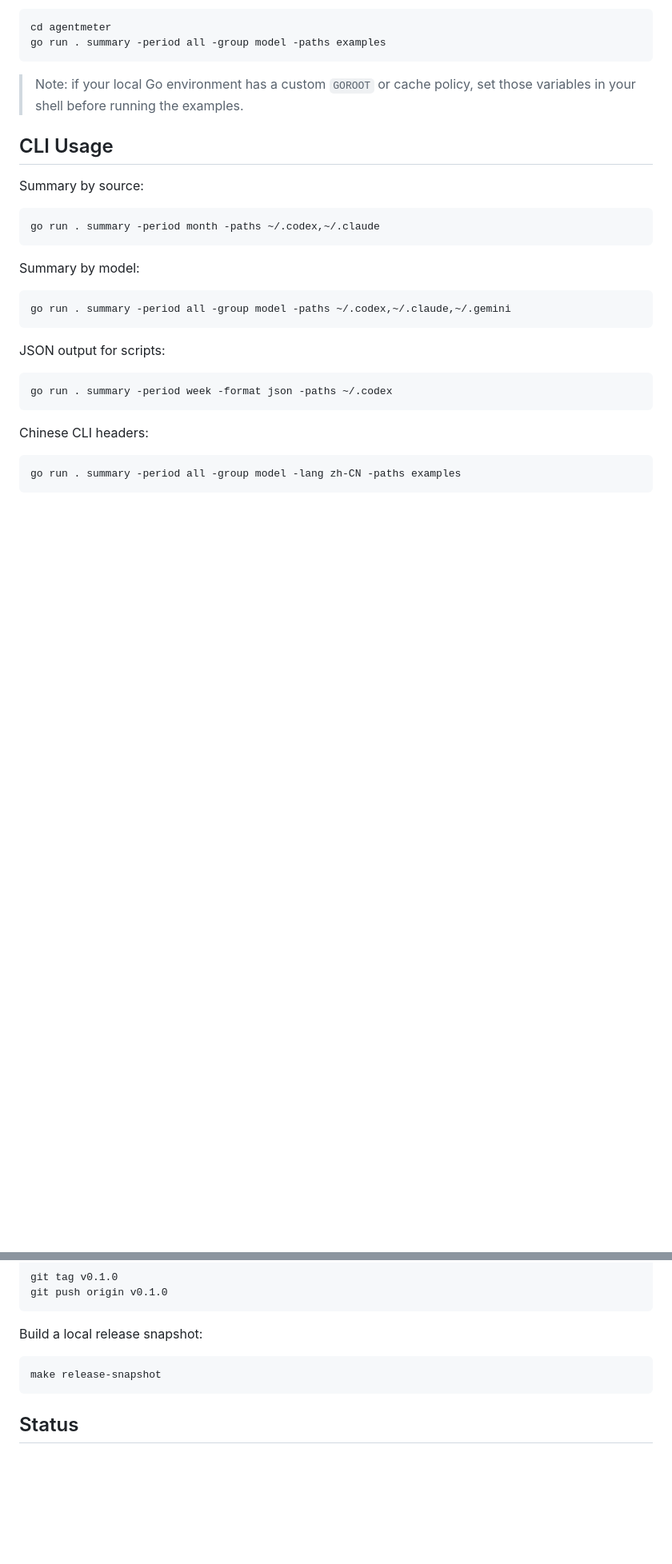
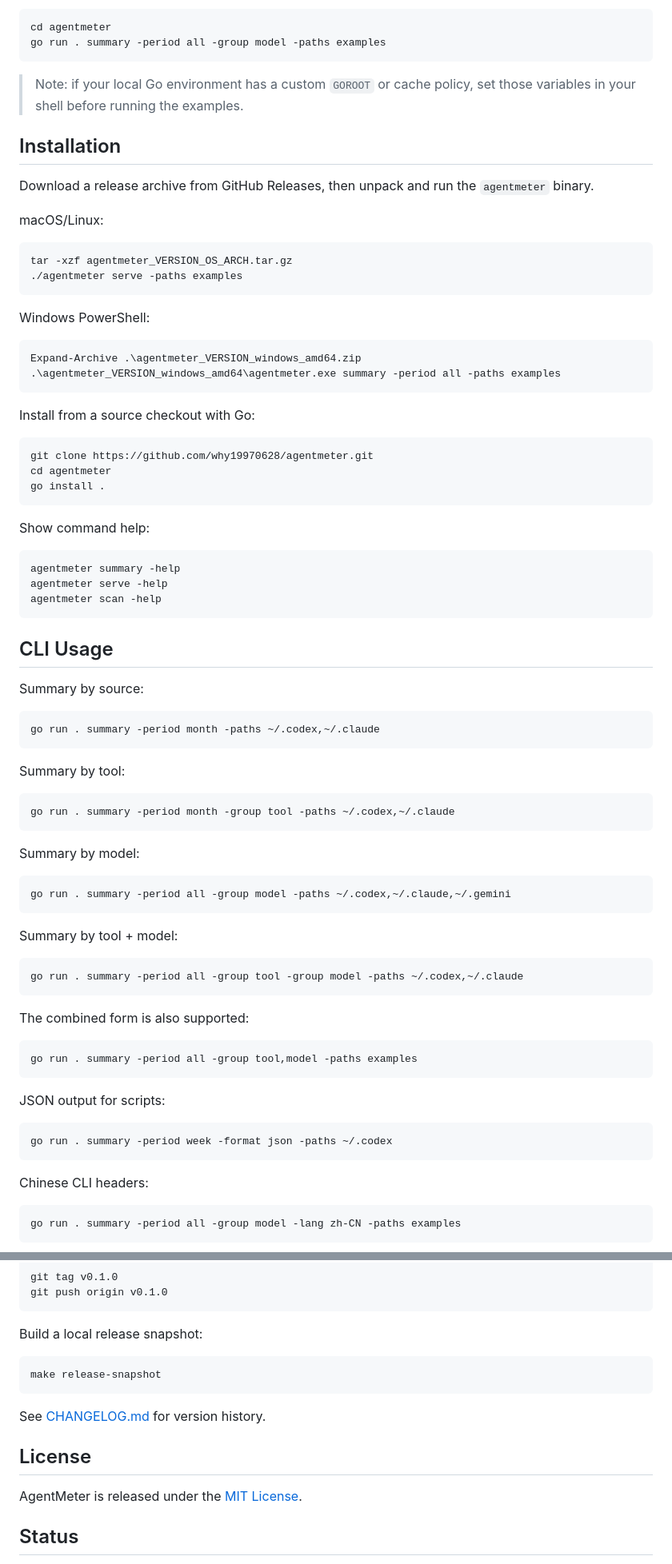
Before and after one commit to why19970628/agentmeter, a Markdown page: README.md, 2 parts joined by grey strips. Shown: that part at 80% size. Rendered like a GitHub page; blank space fills up the shorter version.

Commit message:
📝 docs: add license changelog and dashboard screenshot

````diff
--- a/README.md
+++ b/README.md
@@ -43,6 +45,40 @@ go run . summary -period all -group model -paths examples
 
 > Note: if your local Go environment has a custom `GOROOT` or cache policy, set those variables in your shell before running the examples.
 
+## Installation
+
+Download a release archive from GitHub Releases, then unpack and run the `agentmeter` binary.
+
+macOS/Linux:
+
+```bash
+tar -xzf agentmeter_VERSION_OS_ARCH.tar.gz
+./agentmeter serve -paths examples
+```
+
+Windows PowerShell:
+
+```powershell
+Expand-Archive .\agentmeter_VERSION_windows_amd64.zip
+.\agentmeter_VERSION_windows_amd64\agentmeter.exe summary -period all -paths examples
+```
+
+Install from a source checkout with Go:
+
+```bash
+git clone https://github.com/why19970628/agentmeter.git
+cd agentmeter
+go install .
+```
+
+Show command help:
+
+```bash
+agentmeter summary -help
+agentmeter serve -help
+agentmeter scan -help
+```
+
 ## CLI Usage
 
 Summary by source:
@@ -51,10 +87,28 @@ Summary by source:
 go run . summary -period month -paths ~/.codex,~/.claude
 ```
 
+Summary by tool:
+
+```bash
+go run . summary -period month -group tool -paths ~/.codex,~/.claude
+```
+
 Summary by model:
 
 ```bash
 go run . summary -period all -group model -paths ~/.codex,~/.claude,~/.gemini
+```
+
+Summary by tool + model:
+
+```bash
+go run . summary -period all -group tool -group model -paths ~/.codex,~/.claude
+```
+
+The combined form is also supported:
+
+```bash
+go run . summary -period all -group tool,model -paths examples
 ```
 
 JSON output for scripts:
@@ -240,6 +294,12 @@ Build a local release snapshot:
 make release-snapshot
 ```
 
+See [CHANGELOG.md](CHANGELOG.md) for version history.
+
+## License
+
+AgentMeter is released under the [MIT License](LICENSE).
+
 ## Status
 
 AgentMeter is an early local tool. The current focus is reliable local parsing, clear usage summaries, and a lightweight dashboard. Future improvements may include data-source diagnostics, custom pricing overrides, session/thread views, and richer provider attribution.
````
Also changed, not shown: other parts of README.md (+2 -0 lines), CHANGELOG.md (added, +30 -0 lines), README.zh-CN.md (+60 -0 lines), assets/dashboard.en.jpg (added), 2 other files.
